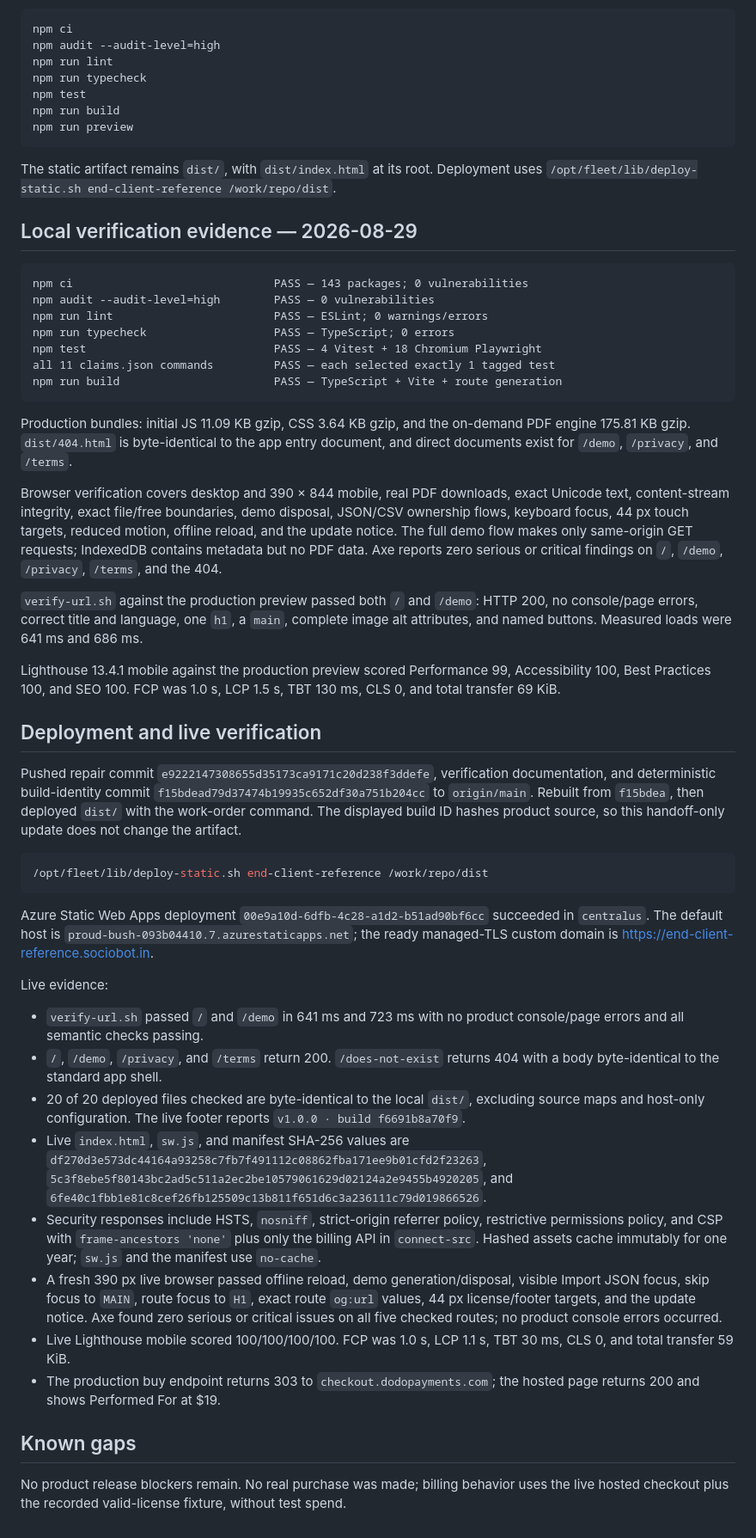
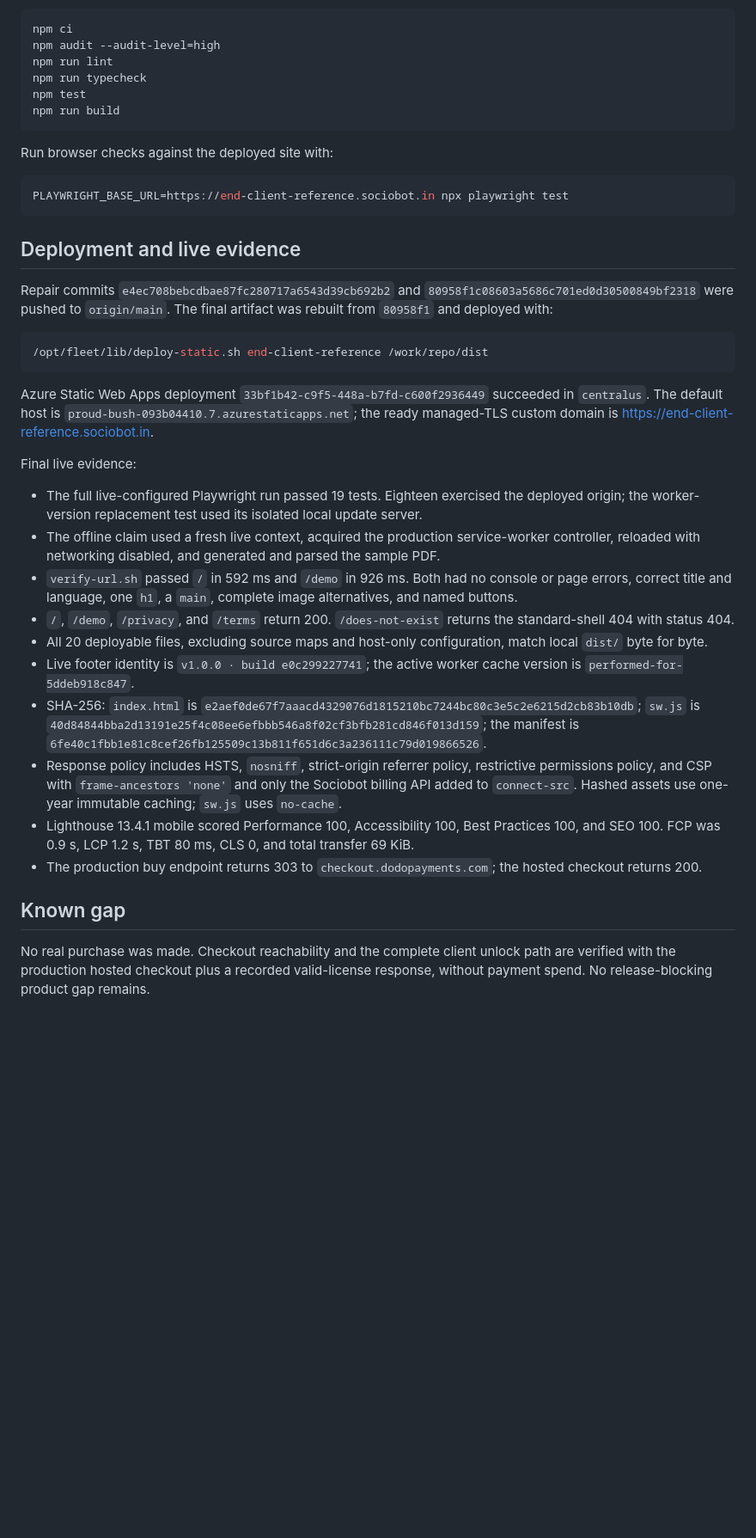
Before and after one commit to B-Divyesh/sf-end-client-reference, a Markdown page: .factory/handoff.md, the part around one of its changes. Shown at 86% size. Rendered like a GitHub page; blank space fills up the shorter version.

Commit message:
docs: record repair verification and deployment

````diff
--- a/.factory/handoff.md
+++ b/.factory/handoff.md
@@ -19,52 +62,37 @@ npm run lint
 npm run typecheck
 npm test
 npm run build
-npm run preview
 ```
 
-The static artifact remains `dist/`, with `dist/index.html` at its root. Deployment uses `/opt/fleet/lib/deploy-static.sh end-client-reference /work/repo/dist`.
+Run browser checks against the deployed site with:
 
-## Local verification evidence — 2026-08-29
-
-```text
-npm ci                              PASS — 143 packages; 0 vulnerabilities
-npm audit --audit-level=high        PASS — 0 vulnerabilities
-npm run lint                        PASS — ESLint; 0 warnings/errors
-npm run typecheck                   PASS — TypeScript; 0 errors
-npm test                            PASS — 4 Vitest + 18 Chromium Playwright
-all 11 claims.json commands         PASS — each selected exactly 1 tagged test
-npm run build                       PASS — TypeScript + Vite + route generation
+```sh
+PLAYWRIGHT_BASE_URL=https://end-client-reference.sociobot.in npx playwright test
 ```
 
-Production bundles: initial JS 11.09 KB gzip, CSS 3.64 KB gzip, and the on-demand PDF engine 175.81 KB gzip. `dist/404.html` is byte-identical to the app entry document, and direct documents exist for `/demo`, `/privacy`, and `/terms`.
+## Deployment and live evidence
 
-Browser verification covers desktop and 390 × 844 mobile, real PDF downloads, exact Unicode text, content-stream integrity, exact file/free boundaries, demo disposal, JSON/CSV ownership flows, keyboard focus, 44 px touch targets, reduced motion, offline reload, and the update notice. The full demo flow makes only same-origin GET requests; IndexedDB contains metadata but no PDF data. Axe reports zero serious or critical findings on `/`, `/demo`, `/privacy`, `/terms`, and the 404.
-
-`verify-url.sh` against the production preview passed both `/` and `/demo`: HTTP 200, no console/page errors, correct title and language, one `h1`, a `main`, complete image alt attributes, and named buttons. Measured loads were 641 ms and 686 ms.
-
-Lighthouse 13.4.1 mobile against the production preview scored Performance 99, Accessibility 100, Best Practices 100, and SEO 100. FCP was 1.0 s, LCP 1.5 s, TBT 130 ms, CLS 0, and total transfer 69 KiB.
-
-## Deployment and live verification
-
-Pushed repair commit `e9222147308655d35173ca9171c20d238f3ddefe`, verification documentation, and deterministic build-identity commit `f15bdead79d37474b19935c652df30a751b204cc` to `origin/main`. Rebuilt from `f15bdea`, then deployed `dist/` with the work-order command. The displayed build ID hashes product source, so this handoff-only update does not change the artifact.
+Repair commits `e4ec708bebcdbae87fc280717a6543d39cb692b2` and `80958f1c08603a5686c701ed0d30500849bf2318` were pushed to `origin/main`. The final artifact was rebuilt from `80958f1` and deployed with:
 
 ```sh
 /opt/fleet/lib/deploy-static.sh end-client-reference /work/repo/dist
 ```
 
-Azure Static Web Apps deployment `00e9a10d-6dfb-4c28-a1d2-b51ad90bf6cc` succeeded in `centralus`. The default host is `proud-bush-093b04410.7.azurestaticapps.net`; the ready managed-TLS custom domain is <https://end-client-reference.sociobot.in>.
+Azure Static Web Apps deployment `33bf1b42-c9f5-448a-b7fd-c600f2936449` succeeded in `centralus`. The default host is `proud-bush-093b04410.7.azurestaticapps.net`; the ready managed-TLS custom domain is <https://end-client-reference.sociobot.in>.
 
-Live evidence:
+Final live evidence:
 
-- `verify-url.sh` passed `/` and `/demo` in 641 ms and 723 ms with no product console/page errors and all semantic checks passing.
-- `/`, `/demo`, `/privacy`, and `/terms` return 200. `/does-not-exist` returns 404 with a body byte-identical to the standard app shell.
-- 20 of 20 deployed files checked are byte-identical to the local `dist/`, excluding source maps and host-only configuration. The live footer reports `v1.0.0 · build f6691b8a70f9`.
-- Live `index.html`, `sw.js`, and manifest SHA-256 values are `df270d3e573dc44164a93258c7fb7f491112c08862fba171ee9b01cfd2f23263`, `5c3f8ebe5f80143bc2ad5c511a2ec2be10579061629d02124a2e9455b4920205`, and `6fe40c1fbb1e81c8cef26fb125509c13b811f651d6c3a236111c79d019866526`.
-- Security responses include HSTS, `nosniff`, strict-origin referrer policy, restrictive permissions policy, and CSP with `frame-ancestors 'none'` plus only the billing API in `connect-src`. Hashed assets cache immutably for one year; `sw.js` and the manifest use `no-cache`.
-- A fresh 390 px live browser passed offline reload, demo generation/disposal, visible Import JSON focus, skip focus to `MAIN`, route focus to `H1`, exact route `og:url` values, 44 px license/footer targets, and the update notice. Axe found zero serious or critical issues on all five checked routes; no product console errors occurred.
-- Live Lighthouse mobile scored 100/100/100/100. FCP was 1.0 s, LCP 1.1 s, TBT 30 ms, CLS 0, and total transfer 59 KiB.
-- The production buy endpoint returns 303 to `checkout.dodopayments.com`; the hosted page returns 200 and shows Performed For at $19.
+- The full live-configured Playwright run passed 19 tests. Eighteen exercised the deployed origin; the worker-version replacement test used its isolated local update server.
+- The offline claim used a fresh live context, acquired the production service-worker controller, reloaded with networking disabled, and generated and parsed the sample PDF.
+- `verify-url.sh` passed `/` in 592 ms and `/demo` in 926 ms. Both had no console or page errors, correct title and language, one `h1`, a `main`, complete image alternatives, and named buttons.
+- `/`, `/demo`, `/privacy`, and `/terms` return 200. `/does-not-exist` returns the standard-shell 404 with status 404.
+- All 20 deployable files, excluding source maps and host-only configuration, match local `dist/` byte for byte.
+- Live footer identity is `v1.0.0 · build e0c299227741`; the active worker cache version is `performed-for-5ddeb918c847`.
+- SHA-256: `index.html` is `e2aef0de67f7aaacd4329076d1815210bc7244bc80c3e5c2e6215d2cb83b10db`; `sw.js` is `40d84844bba2d13191e25f4c08ee6efbbb546a8f02cf3bfb281cd846f013d159`; the manifest is `6fe40c1fbb1e81c8cef26fb125509c13b811f651d6c3a236111c79d019866526`.
+- Response policy includes HSTS, `nosniff`, strict-origin referrer policy, restrictive permissions policy, and CSP with `frame-ancestors 'none'` and only the Sociobot billing API added to `connect-src`. Hashed assets use one-year immutable caching; `sw.js` uses `no-cache`.
+- Lighthouse 13.4.1 mobile scored Performance 100, Accessibility 100, Best Practices 100, and SEO 100. FCP was 0.9 s, LCP 1.2 s, TBT 80 ms, CLS 0, and total transfer 69 KiB.
+- The production buy endpoint returns 303 to `checkout.dodopayments.com`; the hosted checkout returns 200.
 
-## Known gaps
+## Known gap
 
-No product release blockers remain. No real purchase was made; billing behavior uses the live hosted checkout plus the recorded valid-license fixture, without test spend.
+No real purchase was made. Checkout reachability and the complete client unlock path are verified with the production hosted checkout plus a recorded valid-license response, without payment spend. No release-blocking product gap remains.
````
Also changed, not shown: other parts of .factory/handoff.md (+51 -8 lines).
